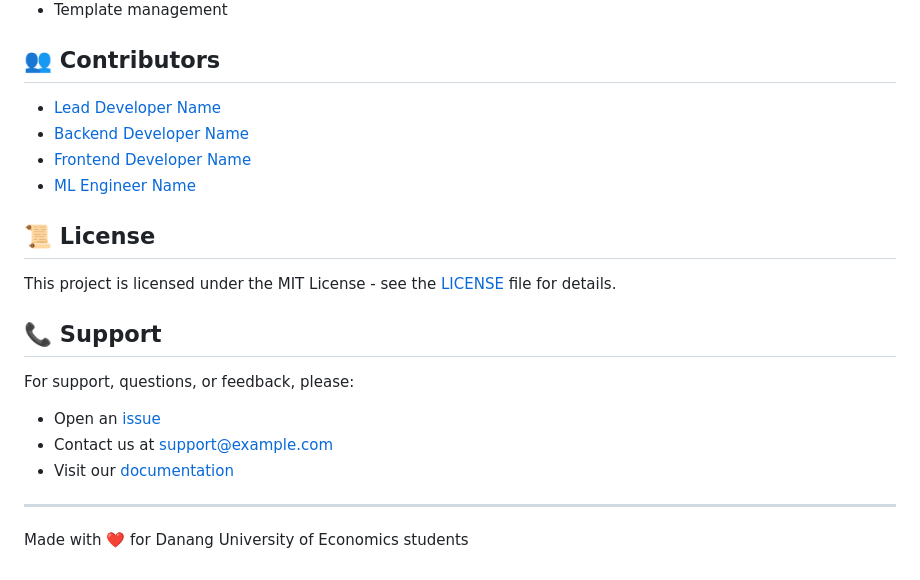
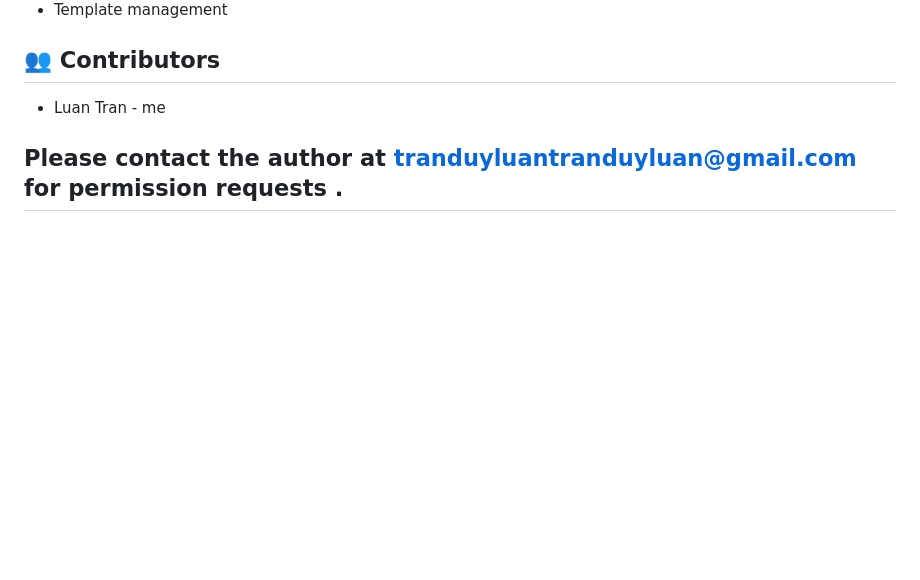
Before and after one commit to Luantrannew/job_CV_django, a Markdown page: README.md, the part around the change. GitHub-like rendering; blank space fills up the shorter version.

```diff
--- a/README.md
+++ b/README.md
@@ -111,22 +111,6 @@ Can be found in the [Deployment Guide](docs/deployment.md).
 
 ## 👥 Contributors
 
-- [Lead Developer Name](https://github.com/leaddev)
-- [Backend Developer Name](https://github.com/backenddev)
-- [Frontend Developer Name](https://github.com/frontenddev)
-- [ML Engineer Name](https://github.com/mlengineer)
+- Luan Tran - me
 
-## 📜 License
-
-This project is licensed under the MIT License - see the [LICENSE](LICENSE) file for details.
-
-## 📞 Support
-
-For support, questions, or feedback, please:
-- Open an [issue](https://github.com/yourusername/due_job_rcm/issues)
-- Contact us at support@example.com
-- Visit our [documentation](https://due-job-rcm.readthedocs.io/)
-
----
-
-Made with ❤️ for Danang University of Economics students
+## Please contact the author at tranduyluantranduyluan@gmail.com for permission requests .
```
